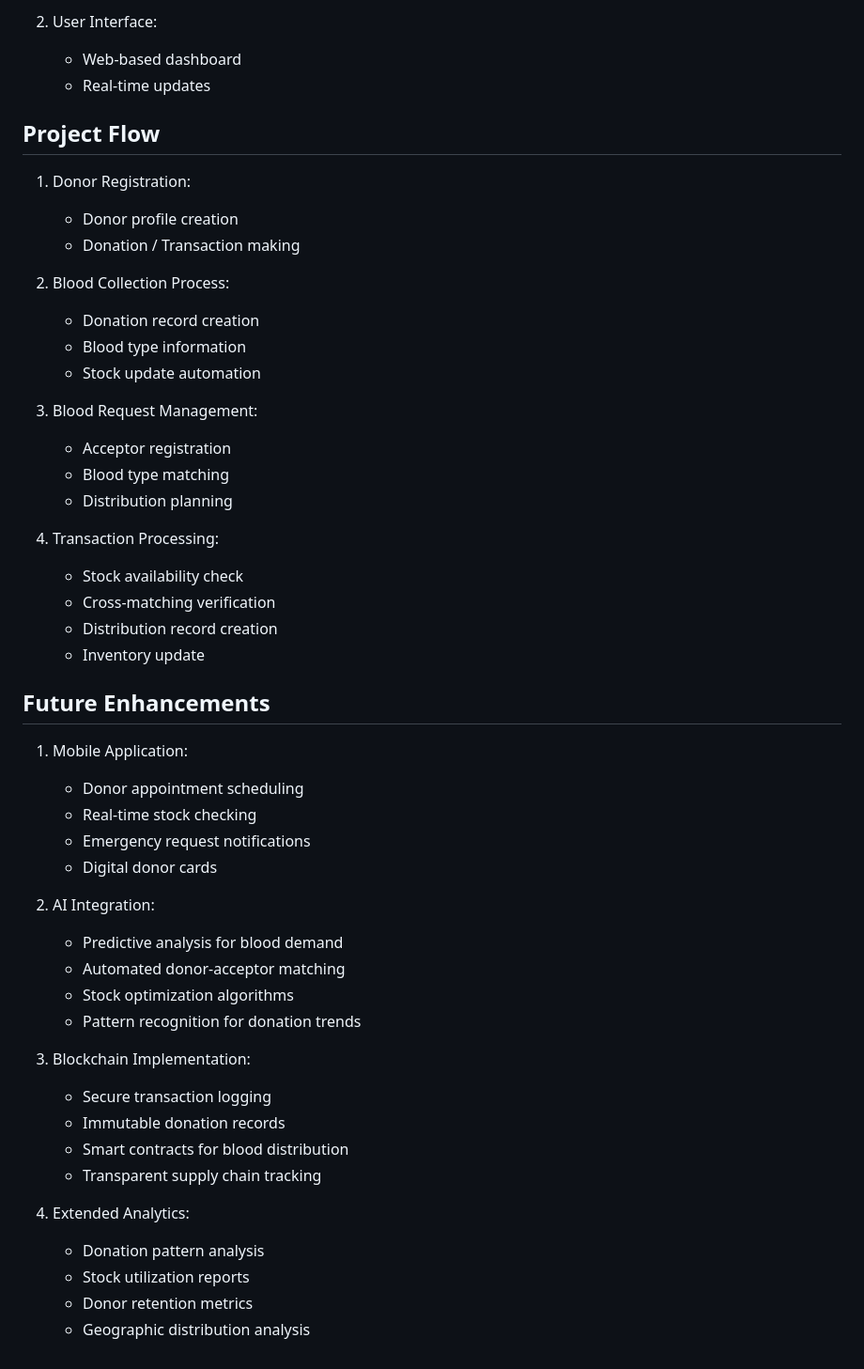
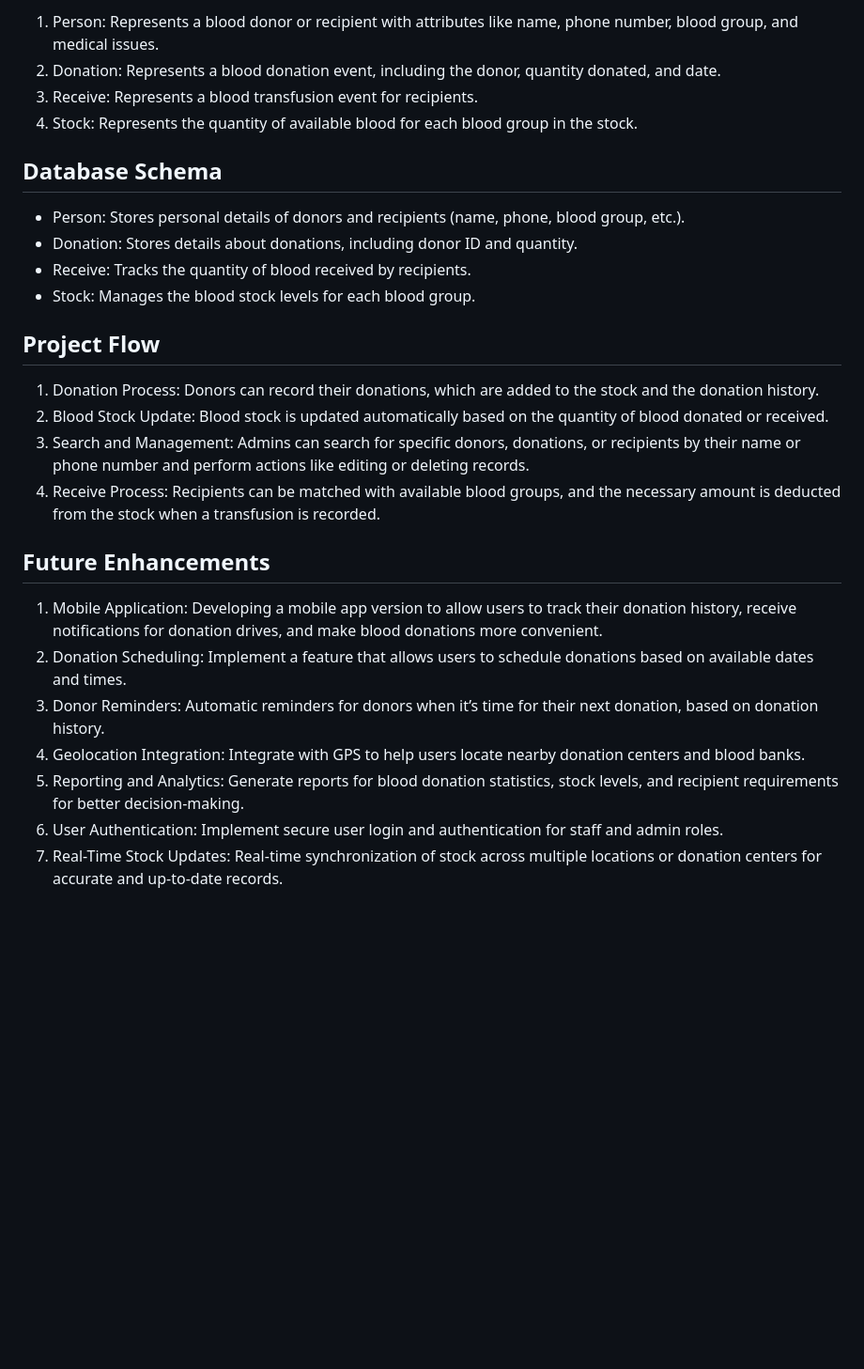
Before and after one commit to arnav-arg/Blood-Donation-DBMS-project, a Markdown page: README.md, the part around the change printed below. Shown: that part at 94% size. GitHub-like rendering; blank space fills up the shorter version.

```diff
--- a/README.md
+++ b/README.md
@@ -50,50 +41,26 @@ The Blood Donation Database Management System is designed to streamline and auto
 
-2. User Interface:
-   - Web-based dashboard
-   - Real-time updates
+1. Person: Represents a blood donor or recipient with attributes like name, phone number, blood group, and medical issues.
+2. Donation: Represents a blood donation event, including the donor, quantity donated, and date.
+3. Receive: Represents a blood transfusion event for recipients.
+4. Stock: Represents the quantity of available blood for each blood group in the stock.
+
+## Database Schema
+- Person: Stores personal details of donors and recipients (name, phone, blood group, etc.).
+- Donation: Stores details about donations, including donor ID and quantity.
+- Receive: Tracks the quantity of blood received by recipients.
+- Stock: Manages the blood stock levels for each blood group.
 
 ## Project Flow
-1. Donor Registration:
-   - Donor profile creation
-   - Donation / Transaction making
-
-2. Blood Collection Process:
-   - Donation record creation
-   - Blood type information
-   - Stock update automation
-
-3. Blood Request Management:
-   - Acceptor registration
-   - Blood type matching
-   - Distribution planning
-
-4. Transaction Processing:
-   - Stock availability check
-   - Cross-matching verification
-   - Distribution record creation
-   - Inventory update
+1. Donation Process: Donors can record their donations, which are added to the stock and the donation history.
+2. Blood Stock Update: Blood stock is updated automatically based on the quantity of blood donated or received.
+3. Search and Management: Admins can search for specific donors, donations, or recipients by their name or phone number and perform actions like editing or deleting records.
+4. Receive Process: Recipients can be matched with available blood groups, and the necessary amount is deducted from the stock when a transfusion is recorded.
 
 ## Future Enhancements
-1. Mobile Application:
-   - Donor appointment scheduling
-   - Real-time stock checking
-   - Emergency request notifications
-   - Digital donor cards
-
-2. AI Integration:
-   - Predictive analysis for blood demand
-   - Automated donor-acceptor matching
-   - Stock optimization algorithms
-   - Pattern recognition for donation trends
-
-3. Blockchain Implementation:
-   - Secure transaction logging
-   - Immutable donation records
-   - Smart contracts for blood distribution
-   - Transparent supply chain tracking
-
-4. Extended Analytics:
-   - Donation pattern analysis
-   - Stock utilization reports
-   - Donor retention metrics
-   - Geographic distribution analysis
+1. Mobile Application: Developing a mobile app version to allow users to track their donation history, receive notifications for donation drives, and make blood donations more convenient.
+2. Donation Scheduling: Implement a feature that allows users to schedule donations based on available dates and times.
+3. Donor Reminders: Automatic reminders for donors when it’s time for their next donation, based on donation history.
+4. Geolocation Integration: Integrate with GPS to help users locate nearby donation centers and blood banks.
+5. Reporting and Analytics: Generate reports for blood donation statistics, stock levels, and recipient requirements for better decision-making.
+6. User Authentication: Implement secure user login and authentication for staff and admin roles.
+7. Real-Time Stock Updates: Real-time synchronization of stock across multiple locations or donation centers for accurate and up-to-date records.
```
Also changed, not shown: other parts of README.md (+29 -38 lines), images/image.png (added), 1 other file.
